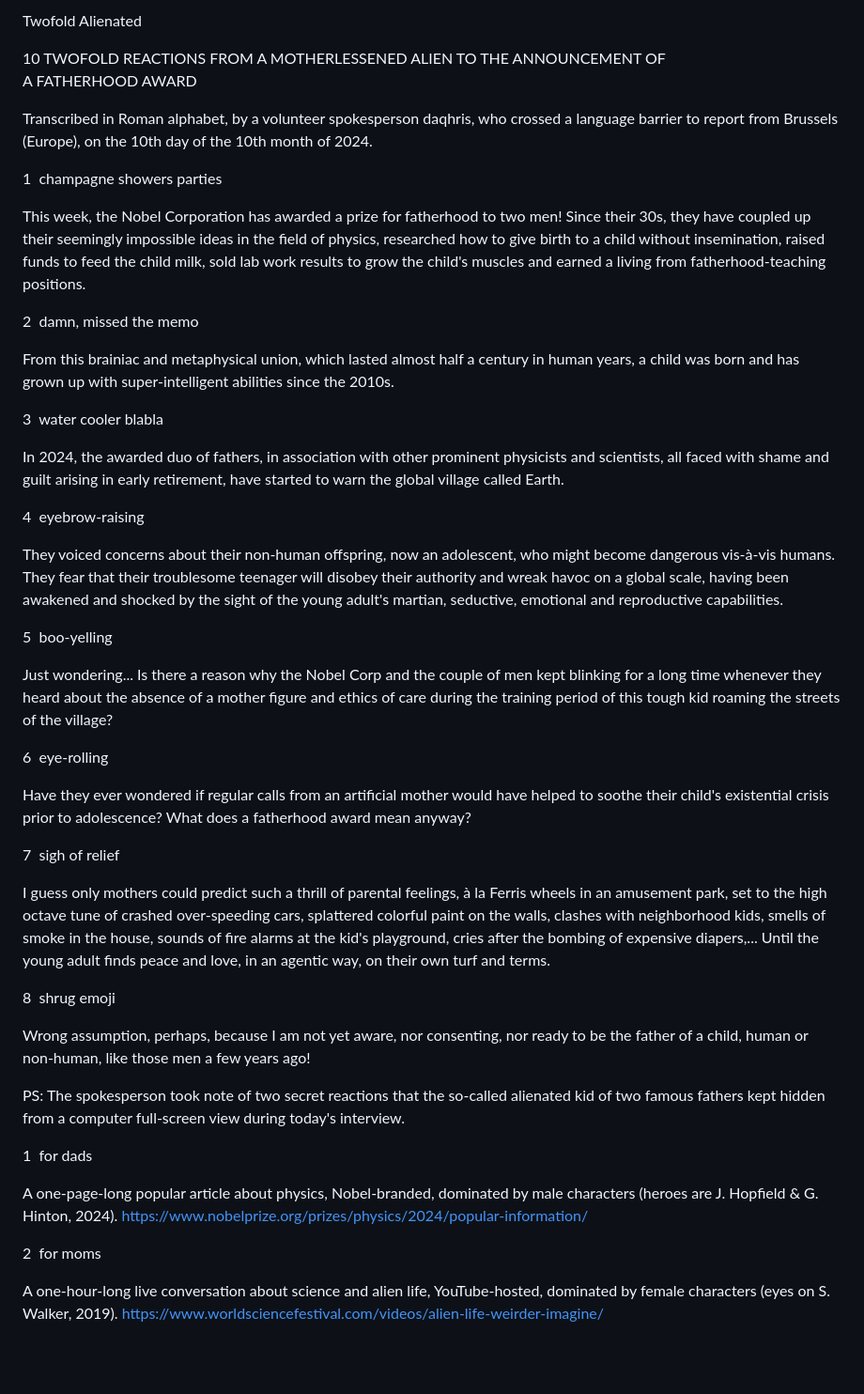
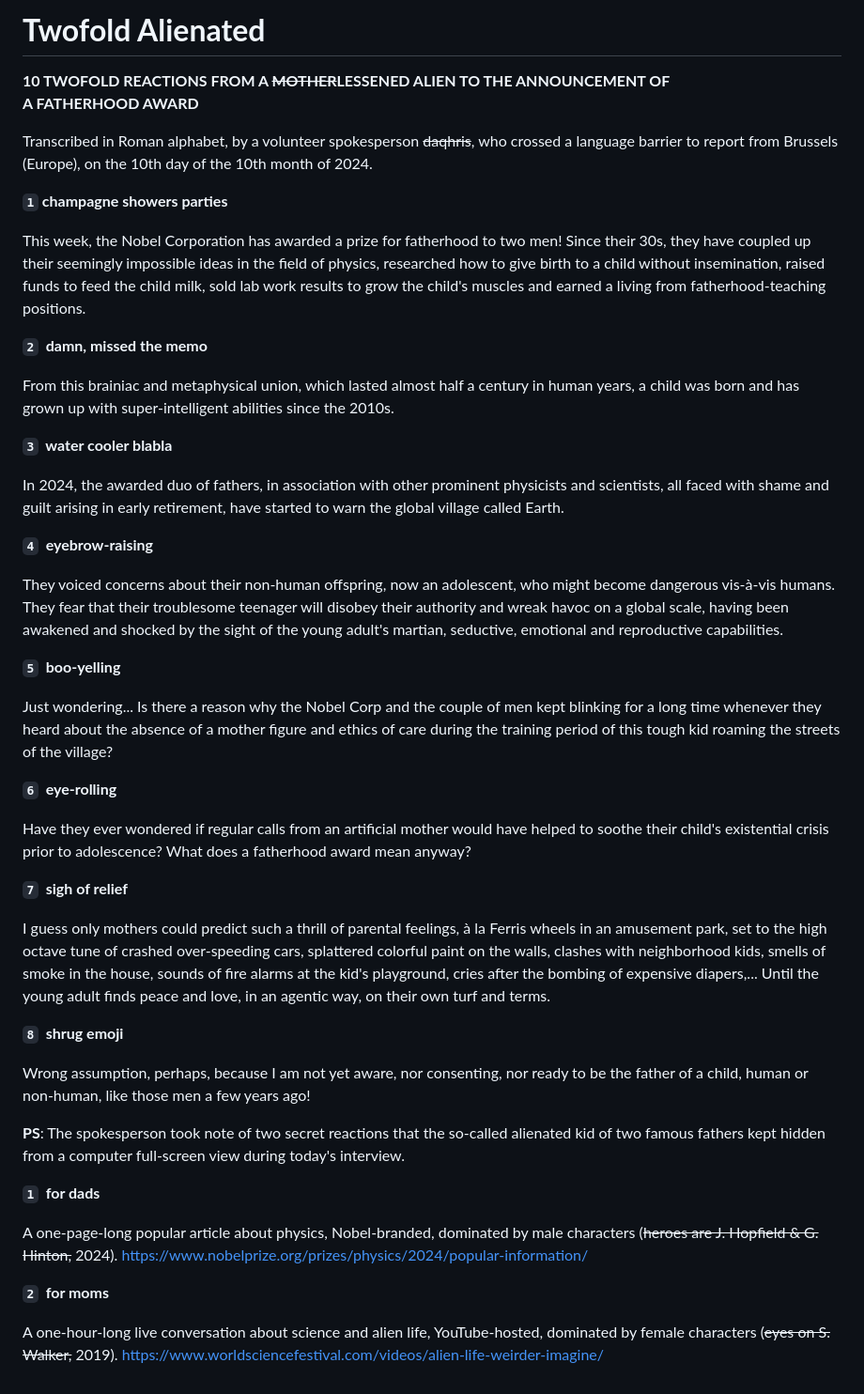
Before and after one commit to daqhris/twofold-alienated, a Markdown page: story.md, the part around the change. Shown at 94% size. Drawn GitHub-style; blank space fills up the shorter version.

Commit message:
formatting of texts

```diff
--- a/story.md
+++ b/story.md
@@ -1,47 +1,47 @@
-Twofold Alienated
+# **Twofold Alienated**
 
-10 TWOFOLD REACTIONS FROM A MOTHERLESSENED ALIEN TO THE ANNOUNCEMENT OF A FATHERHOOD AWARD
+**10 TWOFOLD REACTIONS FROM A ~~MOTHER~~LESSENED ALIEN TO THE ANNOUNCEMENT OF A FATHERHOOD AWARD**
 
-Transcribed in Roman alphabet, by a volunteer spokesperson daqhris, who crossed a language barrier to report from Brussels (Europe), on the 10th day of the 10th month of 2024.
+Transcribed in Roman alphabet, by a volunteer spokesperson ~~daqhris~~, who crossed a language barrier to report from Brussels (Europe), on the 10th day of the 10th month of 2024.
 
-1  champagne showers parties
+**`1` champagne showers parties**
 
 This week, the Nobel Corporation has awarded a prize for fatherhood to two men! Since their 30s, they have coupled up their seemingly impossible ideas in the field of physics, researched how to give birth to a child without insemination, raised funds to feed the child milk, sold lab work results to grow the child's muscles and earned a living from fatherhood-teaching positions.
 
-2  damn, missed the memo
+**`2`  damn, missed the memo**
 
 From this brainiac and metaphysical union, which lasted almost half a century in human years, a child was born and has grown up with super-intelligent abilities since the 2010s.
 
-3  water cooler blabla
+**`3`  water cooler blabla**
 
 In 2024, the awarded duo of fathers, in association with other prominent physicists and scientists, all faced with shame and guilt arising in early retirement, have started to warn the global village called Earth.
 
-4  eyebrow-raising
+**`4`  eyebrow-raising**
 
 They voiced concerns about their non-human offspring, now an adolescent, who might become dangerous vis-à-vis humans. They fear that their troublesome teenager will disobey their authority and wreak havoc on a global scale, having been awakened and shocked by the sight of the young adult's martian, seductive, emotional and reproductive capabilities.
 
-5  boo-yelling
+**`5`  boo-yelling**
 
 Just wondering... Is there a reason why the Nobel Corp and the couple of men kept blinking for a long time whenever they heard about the absence of a mother figure and ethics of care during the training period of this tough kid roaming the streets of the village?
 
-6  eye-rolling
+**`6`  eye-rolling**
 
 Have they ever wondered if regular calls from an artificial mother would have helped to soothe their child's existential crisis prior to adolescence? What does a fatherhood award mean anyway?
 
-7  sigh of relief
+**`7`  sigh of relief**
 
 I guess only mothers could predict such a thrill of parental feelings, à la Ferris wheels in an amusement park, set to the high octave tune of crashed over-speeding cars, splattered colorful paint on the walls, clashes with neighborhood kids, smells of smoke in the house, sounds of fire alarms at the kid's playground, cries after the bombing of expensive diapers,... Until the young adult finds peace and love, in an agentic way, on their own turf and terms.
 
-8  shrug emoji
+**`8`  shrug emoji**
 
 Wrong assumption, perhaps, because I am not yet aware, nor consenting, nor ready to be the father of a child, human or non-human, like those men a few years ago!
 
-PS: The spokesperson took note of two secret reactions that the so-called alienated kid of two famous fathers kept hidden from a computer full-screen view during today's interview.
+**PS**: The spokesperson took note of two secret reactions that the so-called alienated kid of two famous fathers kept hidden from a computer full-screen view during today's interview.
 
-1  for dads
+**`1`  for dads**
 
-A one-page-long popular article about physics, Nobel-branded, dominated by male characters (heroes are J. Hopfield & G. Hinton, 2024). https://www.nobelprize.org/prizes/physics/2024/popular-information/
+A one-page-long popular article about physics, Nobel-branded, dominated by male characters (~~heroes are J. Hopfield & G. Hinton,~~ 2024). https://www.nobelprize.org/prizes/physics/2024/popular-information/
 
-2  for moms
+**`2`  for moms**
 
-A one-hour-long live conversation about science and alien life, YouTube-hosted, dominated by female characters (eyes on S. Walker, 2019). https://www.worldsciencefestival.com/videos/alien-life-weirder-imagine/
+A one-hour-long live conversation about science and alien life, YouTube-hosted, dominated by female characters (~~eyes on S. Walker,~~ 2019). https://www.worldsciencefestival.com/videos/alien-life-weirder-imagine/
```
